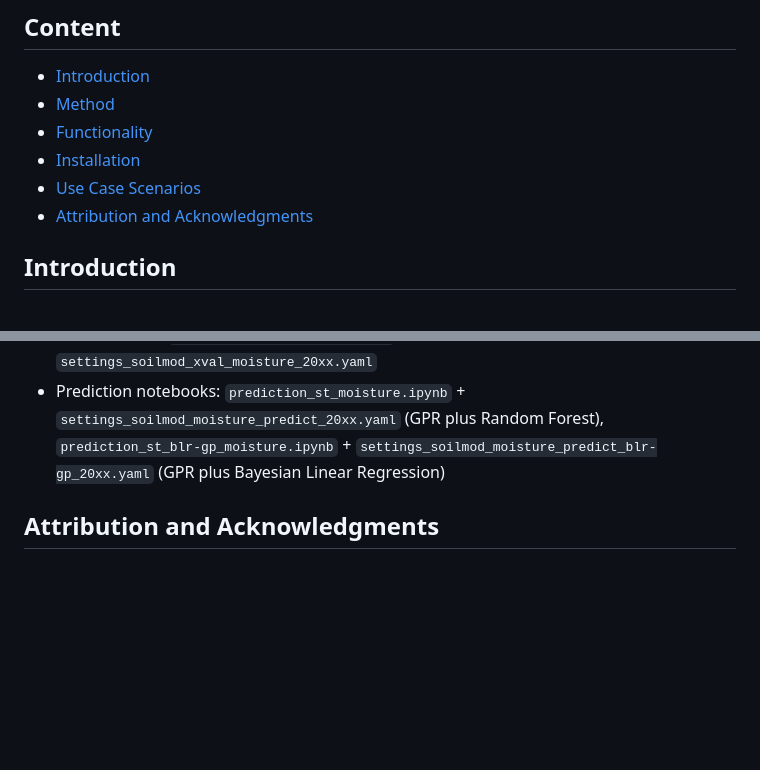
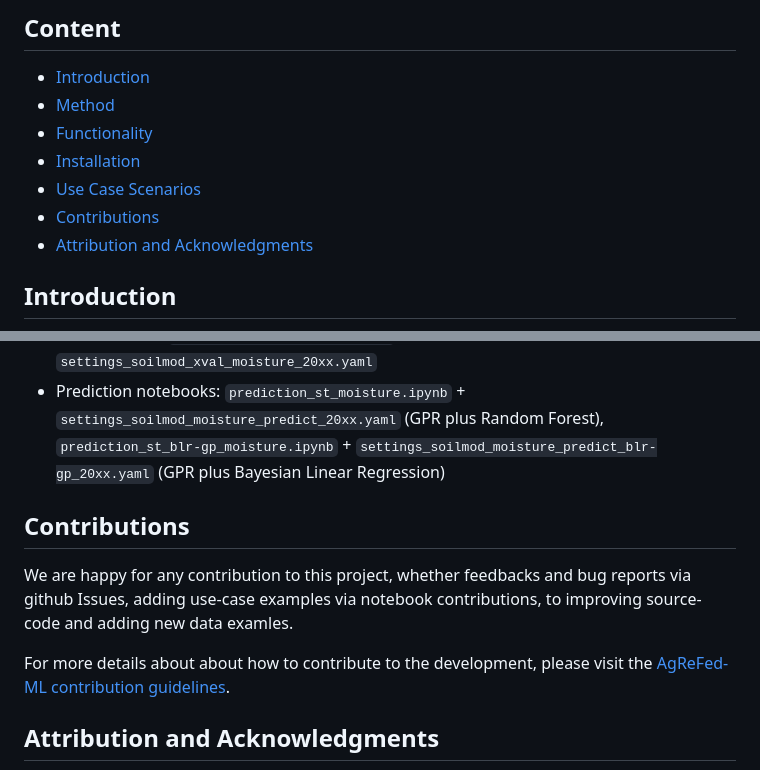
Before and after one commit to Sydney-Informatics-Hub/AgReFed-ML, a Markdown page: README.md, 2 parts joined by grey strips. Rendered like a GitHub page; blank space fills up the shorter version.

Commit message:
Add contributing guidelines

```diff
--- a/README.md
+++ b/README.md
@@ -8,6 +8,7 @@ Machine learning tools for modelling and predicting agriculture systems and thei
 - [Functionality](#functionality)
 - [Installation](#installation)
 - [Use Case Scenarios](#use-case-scenarios)
+- [Contributions](#contributions)
 - [Attribution and Acknowledgments](#attribution-and-acknowledgments)
 
 
@@ -131,6 +132,11 @@ The workflows for this scenario are demonstrated in the following notebooks:
 - Model testing: `testmodels_st_moisture.ipynb`, configure settings in `settings_soilmod_xval_moisture_20xx.yaml`
 - Prediction notebooks: `prediction_st_moisture.ipynb` + `settings_soilmod_moisture_predict_20xx.yaml` (GPR plus Random Forest), `prediction_st_blr-gp_moisture.ipynb` + `settings_soilmod_moisture_predict_blr-gp_20xx.yaml` (GPR plus Bayesian Linear Regression)
 
+## Contributions
+We are happy for any contribution to this project, whether feedbacks and bug reports via github Issues, adding use-case examples via notebook contributions, to improving source-code and adding new data examles.
+
+For more details about about how to contribute to the development, please visit the [AgReFed-ML contribution guidelines](docs/Contributing.md).
+
 
 ## Attribution and Acknowledgments
 
```
Also changed, not shown: docs/Contributing.md (added, +47 -0 lines).
